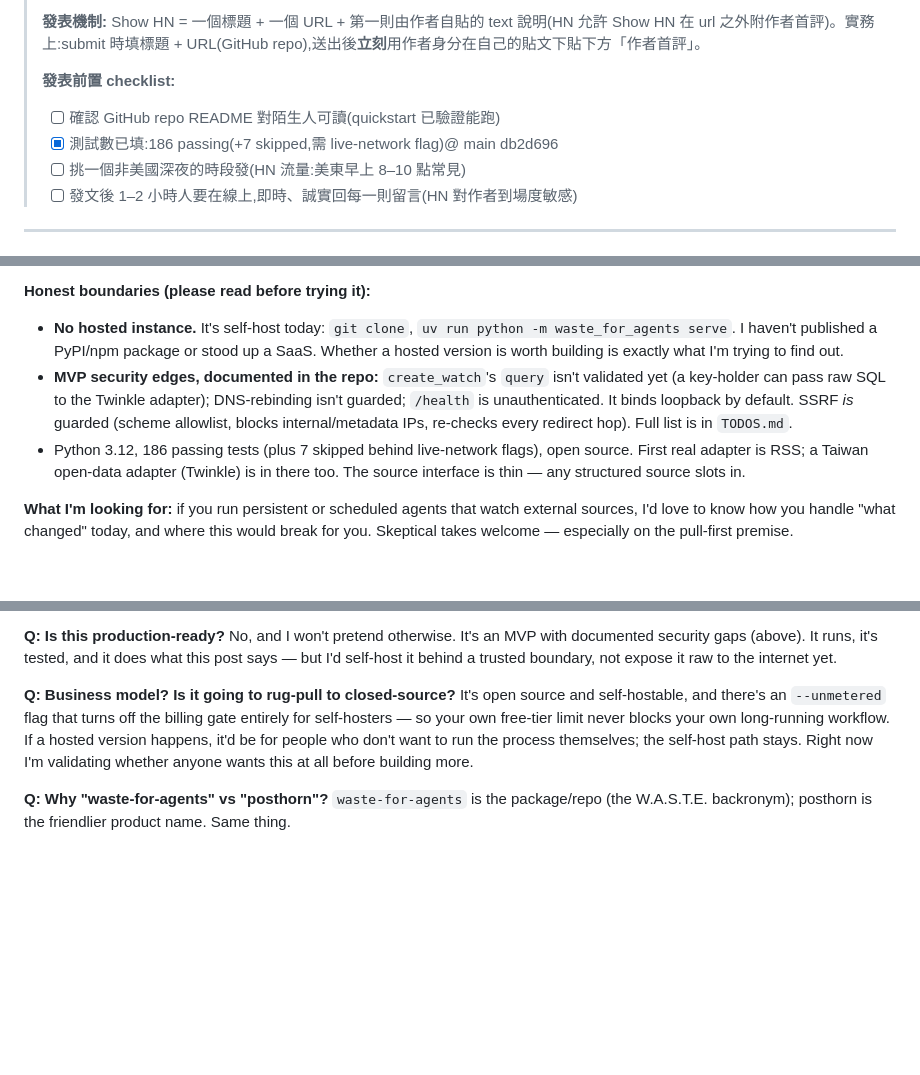
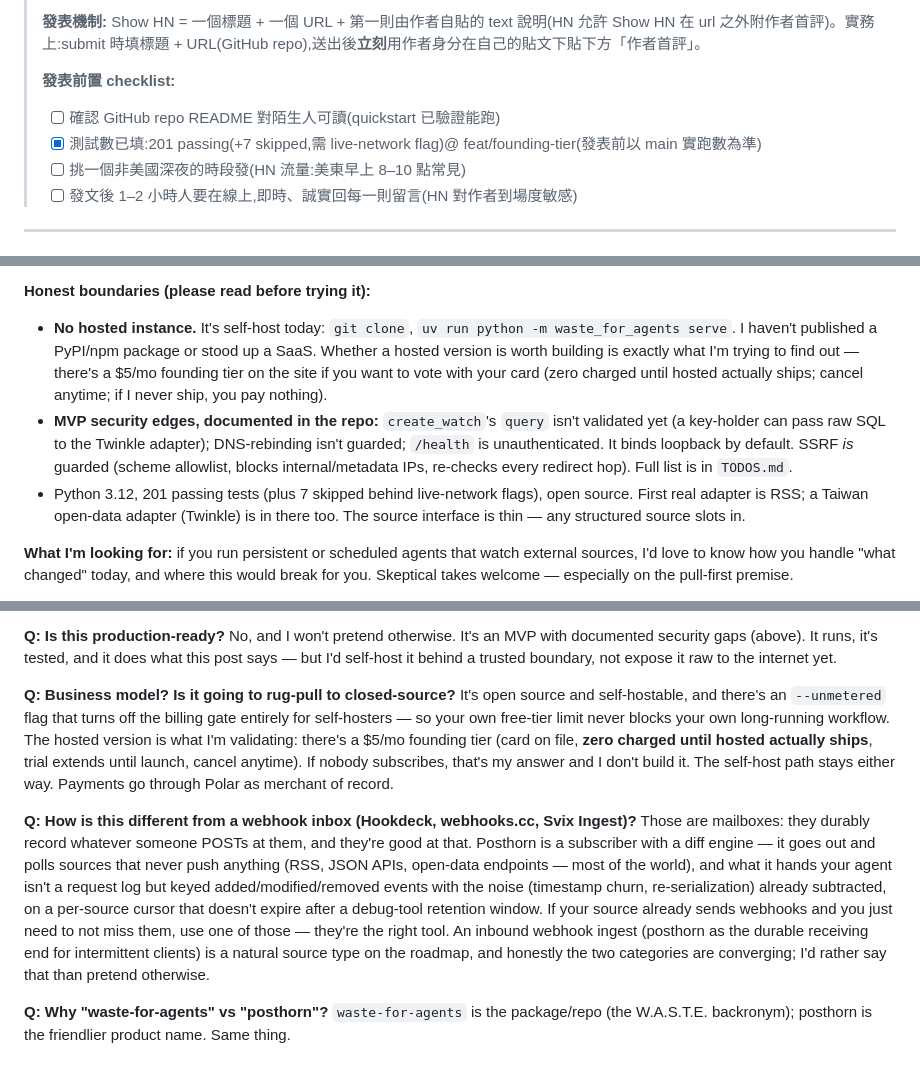
Before and after one commit to elekli/waste-for-agents, a Markdown page: docs/launch/show-hn.md, 3 parts joined by grey strips. Drawn GitHub-style; blank space fills up the shorter version.

Commit message:
docs(launch): Show HN 對齊 founding tier 事實 + 補 webhook-inbox 差異預答
- business model 預答改為可驗證的事實:$5/月 founding tier、出貨前零扣款、
  沒人訂就不建 hosted;Polar 為 MoR。
- 補「vs webhook inbox(Hookdeck/webhooks.cc/Svix Ingest)」預答:mailbox vs
  subscriber+diff engine;不推送的來源只有 poll 能看;誠實承認兩類正在收斂。
- 測試數 186 → 201(本 branch +15)。

Co-Authored-By: Claude Fable 5 <noreply@anthropic.com>

```diff
--- a/docs/launch/show-hn.md
+++ b/docs/launch/show-hn.md
@@ -8,7 +8,7 @@
 >
 > **發表前置 checklist:**
 > - [ ] 確認 GitHub repo README 對陌生人可讀(quickstart 已驗證能跑)
-> - [x] 測試數已填:186 passing(+7 skipped,需 live-network flag)@ main db2d696
+> - [x] 測試數已填:201 passing(+7 skipped,需 live-network flag)@ feat/founding-tier(發表前以 main 實跑數為準)
 > - [ ] 挑一個非美國深夜的時段發(HN 流量:美東早上 8–10 點常見)
 > - [ ] 發文後 1–2 小時人要在線上,即時、誠實回每一則留言(HN 對作者到場度敏感)
 
@@ -51,9 +51,9 @@ The service **is itself an MCP server**, so `list_changes` is a tool your agent
 **"Isn't this just RSS polling + a cursor?"** Largely, yes — that's the honest core. The bet is that the *state* around it is the annoying part to get right per-agent: dedup, a true diff that survives noisy re-serialization, normalizing wildly different sources into one clean shape (content comes back as Markdown), and keeping an independent cursor **per source** so one busy feed doesn't blow away another's position. Posthorn does that once so N agents don't each reimplement it. If you think that state is trivial, I genuinely want to hear it — that's part of what I'm testing by posting this.
 
 **Honest boundaries (please read before trying it):**
-- **No hosted instance.** It's self-host today: `git clone`, `uv run python -m waste_for_agents serve`. I haven't published a PyPI/npm package or stood up a SaaS. Whether a hosted version is worth building is exactly what I'm trying to find out.
+- **No hosted instance.** It's self-host today: `git clone`, `uv run python -m waste_for_agents serve`. I haven't published a PyPI/npm package or stood up a SaaS. Whether a hosted version is worth building is exactly what I'm trying to find out — there's a $5/mo founding tier on the site if you want to vote with your card (zero charged until hosted actually ships; cancel anytime; if I never ship, you pay nothing).
 - **MVP security edges, documented in the repo:** `create_watch`'s `query` isn't validated yet (a key-holder can pass raw SQL to the Twinkle adapter); DNS-rebinding isn't guarded; `/health` is unauthenticated. It binds loopback by default. SSRF *is* guarded (scheme allowlist, blocks internal/metadata IPs, re-checks every redirect hop). Full list is in `TODOS.md`.
-- Python 3.12, 186 passing tests (plus 7 skipped behind live-network flags), open source. First real adapter is RSS; a Taiwan open-data adapter (Twinkle) is in there too. The source interface is thin — any structured source slots in.
+- Python 3.12, 201 passing tests (plus 7 skipped behind live-network flags), open source. First real adapter is RSS; a Taiwan open-data adapter (Twinkle) is in there too. The source interface is thin — any structured source slots in.
 
 **What I'm looking for:** if you run persistent or scheduled agents that watch external sources, I'd love to know how you handle "what changed" today, and where this would break for you. Skeptical takes welcome — especially on the pull-first premise.
 
@@ -78,7 +78,10 @@ Errors are captured per-watch (scrubbed of tokens, truncated) and surfaced via `
 No, and I won't pretend otherwise. It's an MVP with documented security gaps (above). It runs, it's tested, and it does what this post says — but I'd self-host it behind a trusted boundary, not expose it raw to the internet yet.
 
 **Q: Business model? Is it going to rug-pull to closed-source?**
-It's open source and self-hostable, and there's an `--unmetered` flag that turns off the billing gate entirely for self-hosters — so your own free-tier limit never blocks your own long-running workflow. If a hosted version happens, it'd be for people who don't want to run the process themselves; the self-host path stays. Right now I'm validating whether anyone wants this at all before building more.
+It's open source and self-hostable, and there's an `--unmetered` flag that turns off the billing gate entirely for self-hosters — so your own free-tier limit never blocks your own long-running workflow. The hosted version is what I'm validating: there's a $5/mo founding tier (card on file, **zero charged until hosted actually ships**, trial extends until launch, cancel anytime). If nobody subscribes, that's my answer and I don't build it. The self-host path stays either way. Payments go through Polar as merchant of record.
+
+**Q: How is this different from a webhook inbox (Hookdeck, webhooks.cc, Svix Ingest)?**
+Those are mailboxes: they durably record whatever someone POSTs at them, and they're good at that. Posthorn is a subscriber with a diff engine — it goes out and polls sources that never push anything (RSS, JSON APIs, open-data endpoints — most of the world), and what it hands your agent isn't a request log but keyed added/modified/removed events with the noise (timestamp churn, re-serialization) already subtracted, on a per-source cursor that doesn't expire after a debug-tool retention window. If your source already sends webhooks and you just need to not miss them, use one of those — they're the right tool. An inbound webhook ingest (posthorn as the durable receiving end for intermittent clients) is a natural source type on the roadmap, and honestly the two categories are converging; I'd rather say that than pretend otherwise.
 
 **Q: Why "waste-for-agents" vs "posthorn"?**
 `waste-for-agents` is the package/repo (the W.A.S.T.E. backronym); posthorn is the friendlier product name. Same thing.
```
